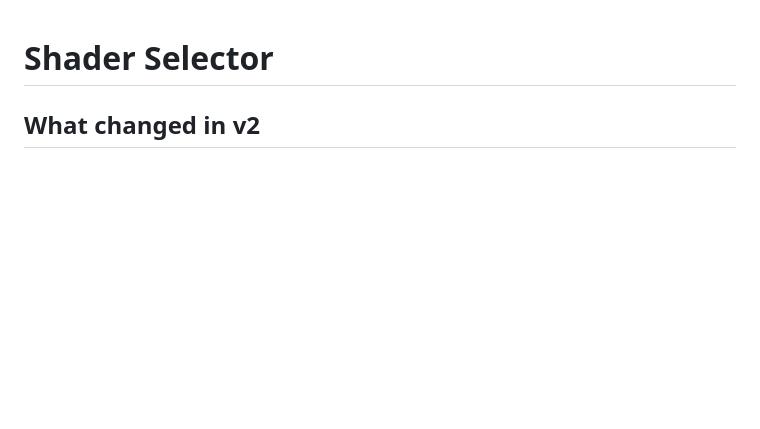
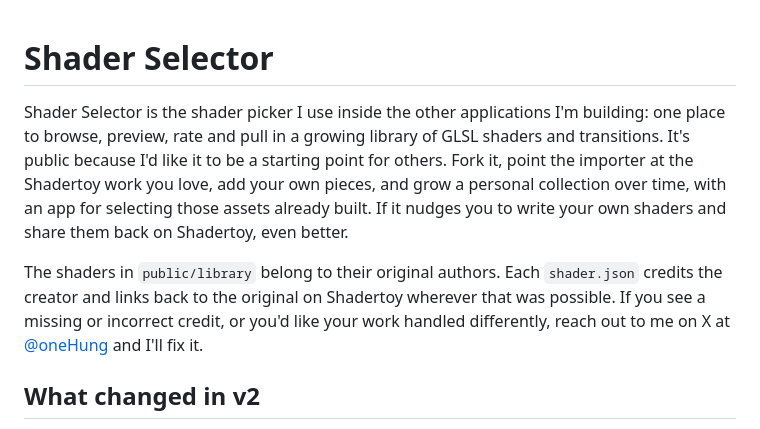
Before and after one commit to hughesdo/Shader-Selector, a Markdown page: README.md, the part around the change. GitHub-like rendering; blank space fills up the shorter version.

Commit message:
README: add project intent and attribution note
Co-Authored-By: Claude Opus 5.5 <noreply@anthropic.com>

```diff
--- a/README.md
+++ b/README.md
@@ -1,4 +1,18 @@
 # Shader Selector
+
+Shader Selector is the shader picker I use inside the other applications I'm
+building: one place to browse, preview, rate and pull in a growing library of
+GLSL shaders and transitions. It's public because I'd like it to be a starting
+point for others. Fork it, point the importer at the Shadertoy work you love,
+add your own pieces, and grow a personal collection over time, with an app for
+selecting those assets already built. If it nudges you to write your own
+shaders and share them back on Shadertoy, even better.
+
+The shaders in `public/library` belong to their original authors. Each
+`shader.json` credits the creator and links back to the original on Shadertoy
+wherever that was possible. If you see a missing or incorrect credit, or you'd
+like your work handled differently, reach out to me on X at
+[@oneHung](https://x.com/oneHung) and I'll fix it.
 
 ## What changed in v2
 
```
